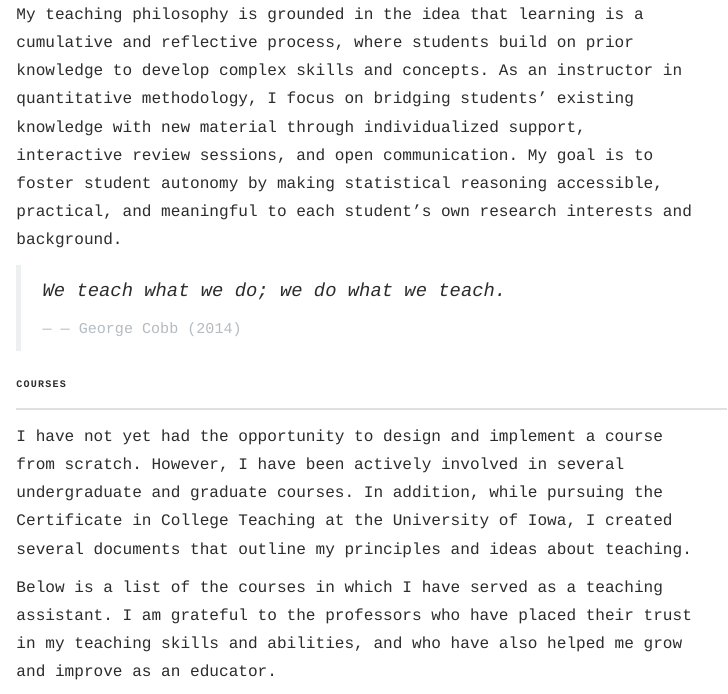
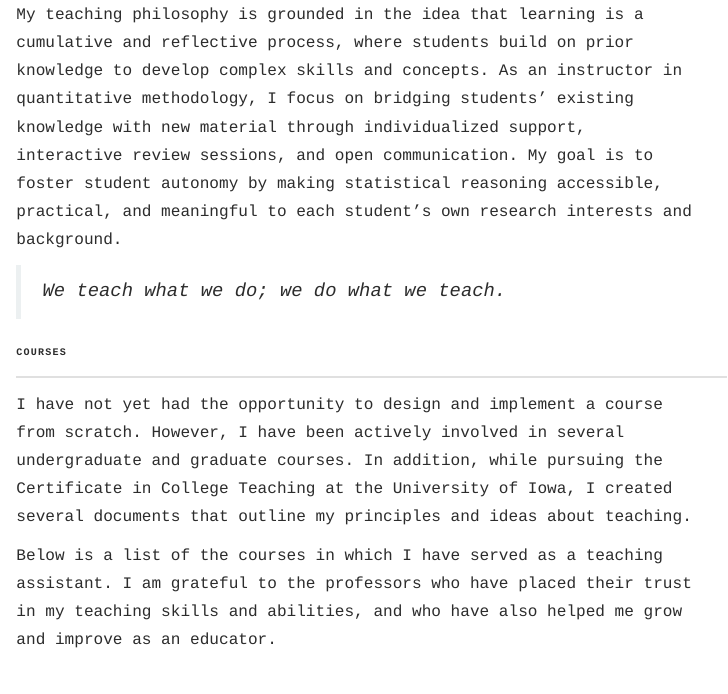
Before and after one commit to Bladimir-PF/bladimir-pf.github.io, a Quarto document (teaching.qmd): the page in a window 1100 px wide, from 280 px down. Rendered offline with R 4.5, knitr and Pandoc in place of Quarto, with nearby package versions.

Commit message:
updated Teaching tab

````diff
--- a/teaching.qmd
+++ b/teaching.qmd
@@ -16,7 +16,6 @@ My teaching philosophy is grounded in the idea that learning is a cumulative and
 ```{=html}
 <blockquote>
   <p><em>We teach what we do; we do what we teach.</em></p>
-  <footer>— George Cobb (2014)</footer>
 </blockquote>
 ```
 
````
Also changed, not shown: 5 other files.
